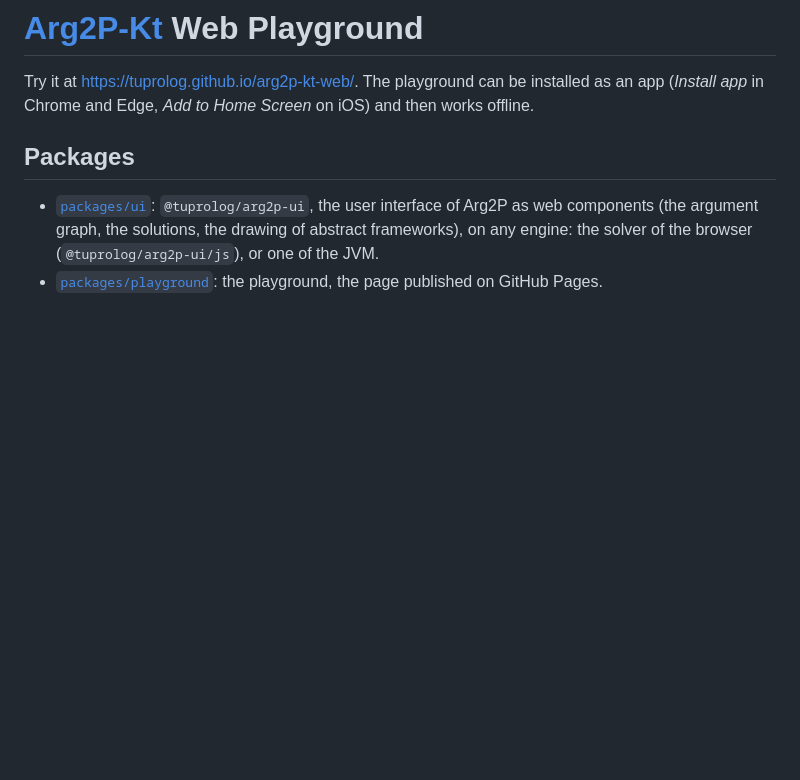
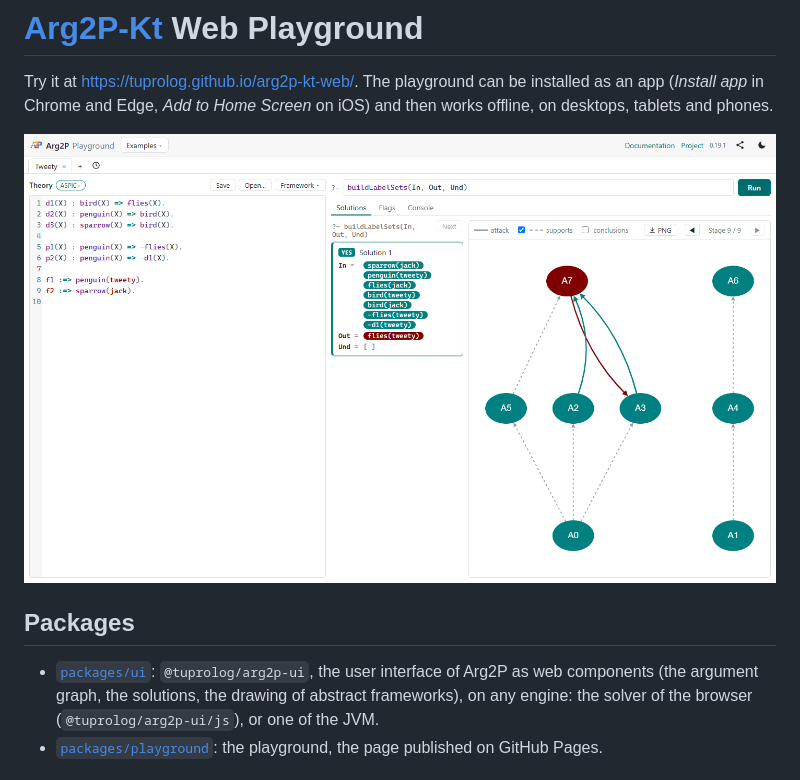
Before and after one commit to tuProlog/arg2p-kt-web, a Markdown page: README.md, the part around one of its changes. Drawn GitHub-style; pictures changed too: docs/playground.png (added); blank space fills up the shorter version.

```diff
--- a/README.md
+++ b/README.md
@@ -4,7 +4,9 @@
 
 Try it at <https://tuprolog.github.io/arg2p-kt-web/>. The playground can be
 installed as an app (*Install app* in Chrome and Edge, *Add to Home Screen* on
-iOS) and then works offline.
+iOS) and then works offline, on desktops, tablets and phones.
+
+![The playground](docs/playground.png)
 
 ## Packages
 
```
Also changed, not shown: other parts of README.md (+11 -5 lines), docs/drawing.png (added), docs/phone.png (added).
